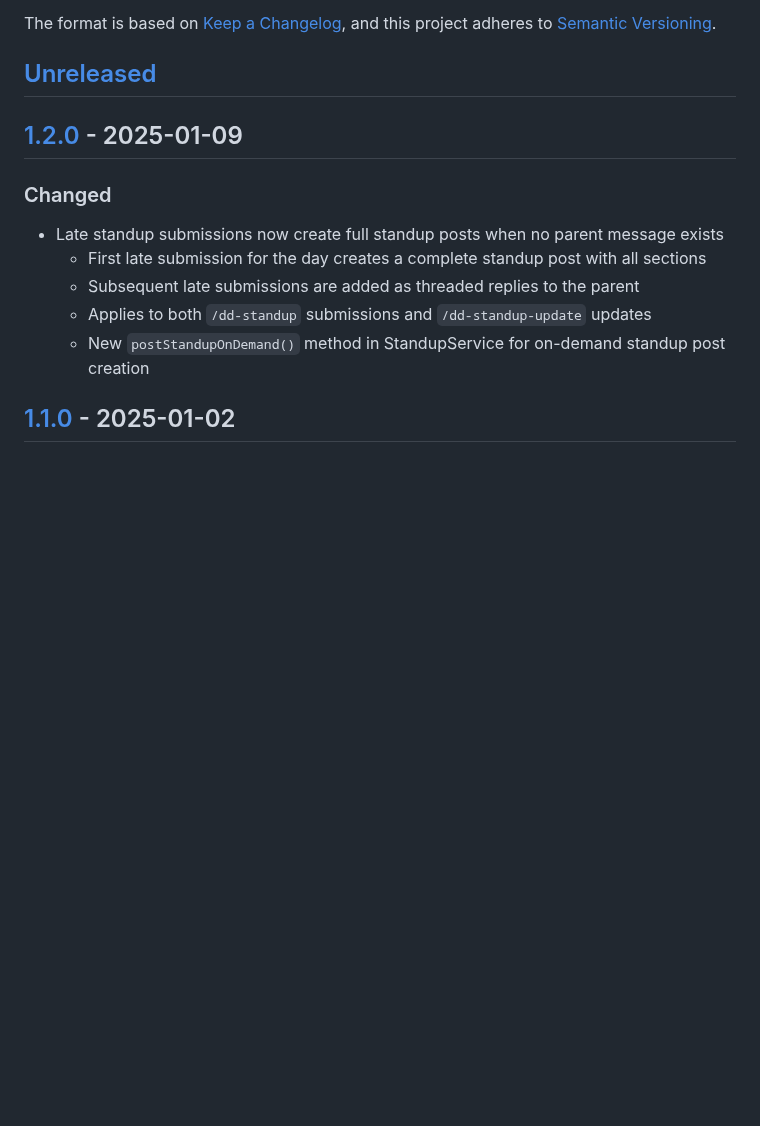
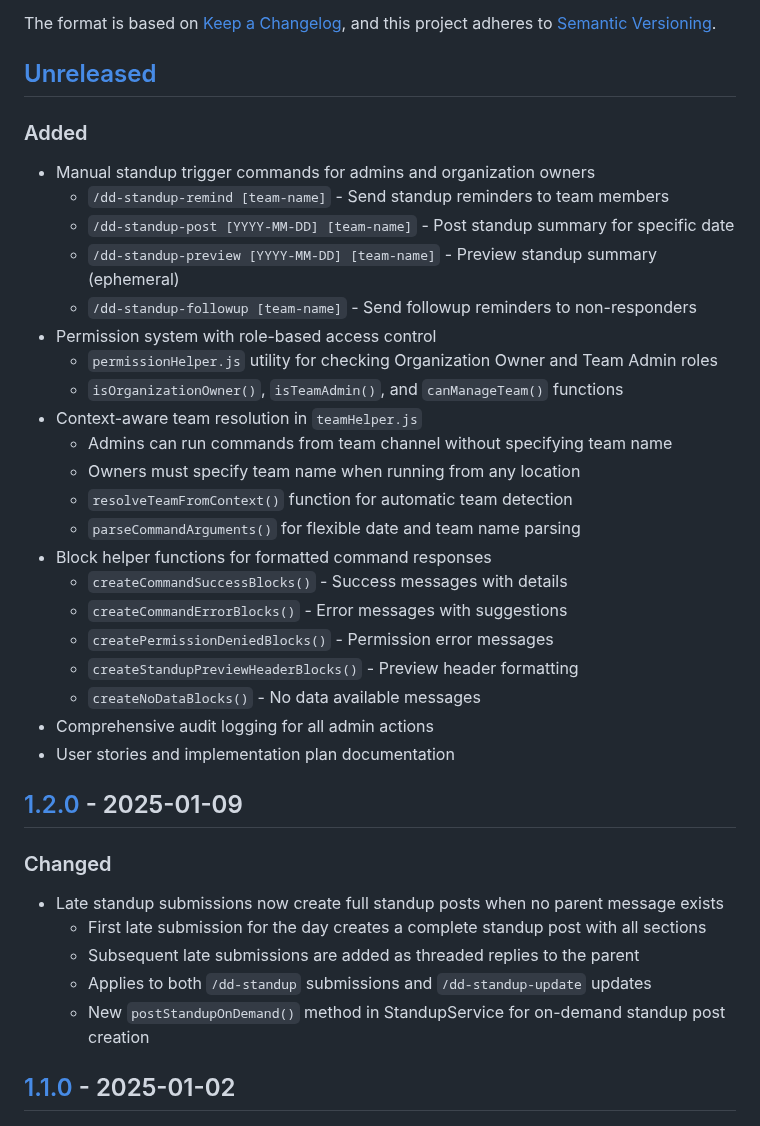
Before and after one commit to jnahian/daily-dose, a Markdown page: CHANGELOG.md, the part around the change. GitHub-like rendering; blank space fills up the shorter version.

Commit message:
docs: Update changelog and complete guide with manual standup trigger commands
- Add new features to CHANGELOG.md under Unreleased section
- Document 4 new admin/owner commands for manual standup operations
- Update project structure with permissionHelper.js and teamHelper.js
- Add command registration examples in complete guide
- Include permission system details and context-aware behavior

🤖 Generated with [Claude Code](https://claude.com/claude-code)

Co-Authored-By: Claude <noreply@anthropic.com>

```diff
--- a/CHANGELOG.md
+++ b/CHANGELOG.md
@@ -6,6 +6,30 @@ The format is based on [Keep a Changelog](https://keepachangelog.com/en/1.0.0/),
 and this project adheres to [Semantic Versioning](https://semver.org/spec/v2.0.0.html).
 
 ## [Unreleased]
+
+### Added
+
+- Manual standup trigger commands for admins and organization owners
+  - `/dd-standup-remind [team-name]` - Send standup reminders to team members
+  - `/dd-standup-post [YYYY-MM-DD] [team-name]` - Post standup summary for specific date
+  - `/dd-standup-preview [YYYY-MM-DD] [team-name]` - Preview standup summary (ephemeral)
+  - `/dd-standup-followup [team-name]` - Send followup reminders to non-responders
+- Permission system with role-based access control
+  - `permissionHelper.js` utility for checking Organization Owner and Team Admin roles
+  - `isOrganizationOwner()`, `isTeamAdmin()`, and `canManageTeam()` functions
+- Context-aware team resolution in `teamHelper.js`
+  - Admins can run commands from team channel without specifying team name
+  - Owners must specify team name when running from any location
+  - `resolveTeamFromContext()` function for automatic team detection
+  - `parseCommandArguments()` for flexible date and team name parsing
+- Block helper functions for formatted command responses
+  - `createCommandSuccessBlocks()` - Success messages with details
+  - `createCommandErrorBlocks()` - Error messages with suggestions
+  - `createPermissionDeniedBlocks()` - Permission error messages
+  - `createStandupPreviewHeaderBlocks()` - Preview header formatting
+  - `createNoDataBlocks()` - No data available messages
+- Comprehensive audit logging for all admin actions
+- User stories and implementation plan documentation
 
 ## [1.2.0] - 2025-01-09
 
```
Also changed, not shown: docs/daily-dose-complete-guide.md (+15 -1 lines).
